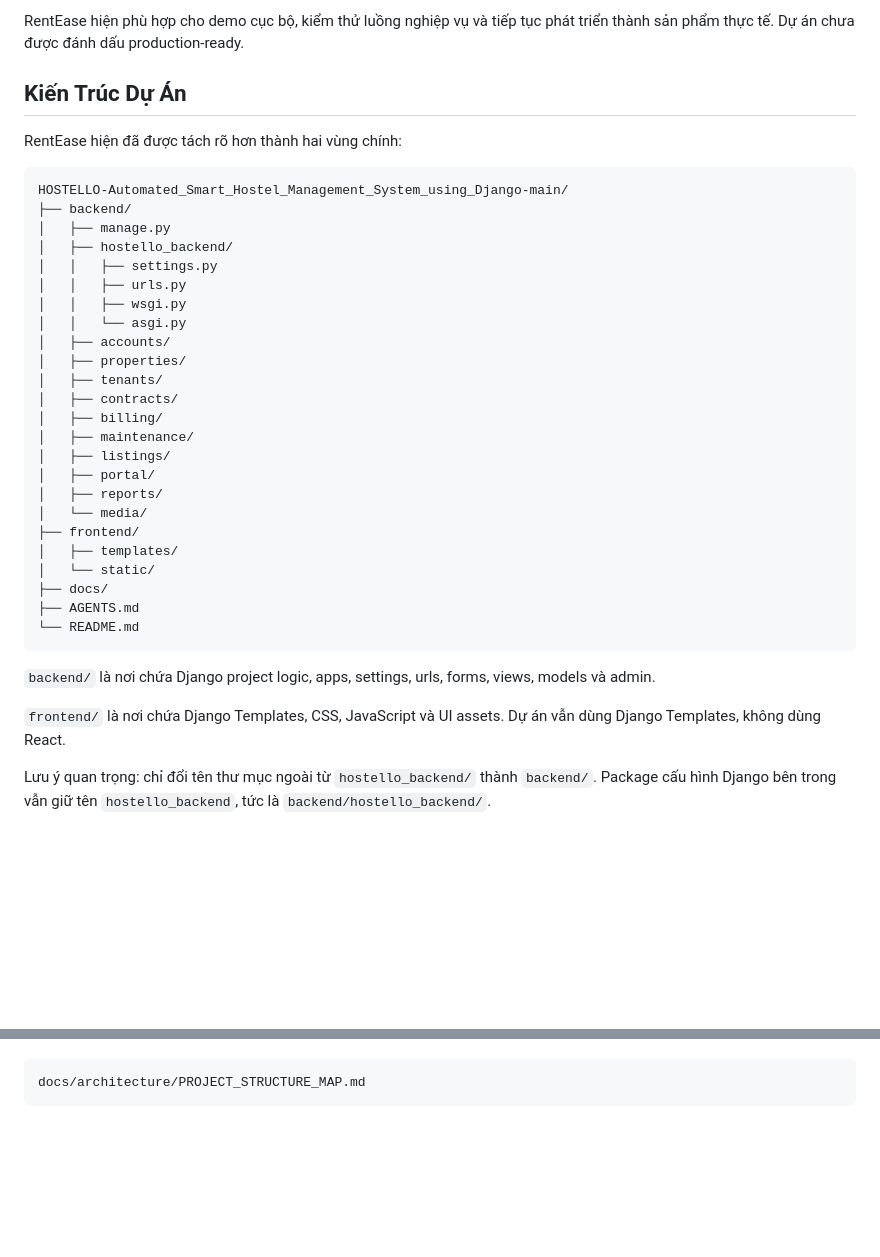
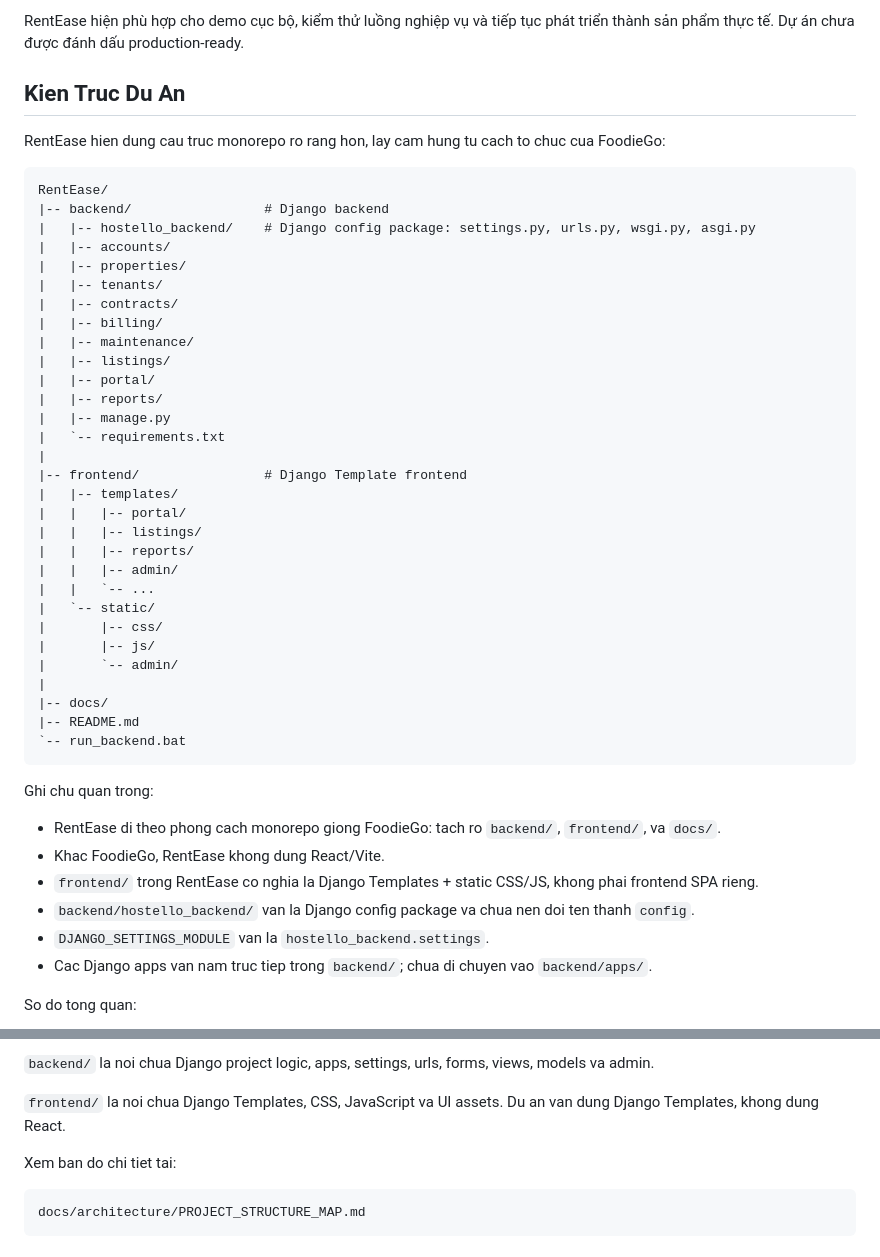
Before and after one commit to HoangNam2464/rentease-smart-hostel-management, a Markdown page: README.md, 2 parts joined by grey strips. Drawn GitHub-style; blank space fills up the shorter version.

Commit message:
Document FoodieGo-style project structure

````diff
--- a/README.md
+++ b/README.md
@@ -4,40 +4,51 @@ RentEase là hệ thống quản lý nhà trọ/phòng trọ được phát tri
 
 RentEase hiện phù hợp cho demo cục bộ, kiểm thử luồng nghiệp vụ và tiếp tục phát triển thành sản phẩm thực tế. Dự án chưa được đánh dấu production-ready.
 
-## Kiến Trúc Dự Án
+## Kien Truc Du An
 
-RentEase hiện đã được tách rõ hơn thành hai vùng chính:
+RentEase hien dung cau truc monorepo ro rang hon, lay cam hung tu cach to chuc cua FoodieGo:
 
 ```text
-HOSTELLO-Automated_Smart_Hostel_Management_System_using_Django-main/
-├── backend/
-│   ├── manage.py
-│   ├── hostello_backend/
-│   │   ├── settings.py
-│   │   ├── urls.py
-│   │   ├── wsgi.py
-│   │   └── asgi.py
-│   ├── accounts/
-│   ├── properties/
-│   ├── tenants/
-│   ├── contracts/
-│   ├── billing/
-│   ├── maintenance/
-│   ├── listings/
-│   ├── portal/
-│   ├── reports/
-│   └── media/
-├── frontend/
-│   ├── templates/
-│   └── static/
-├── docs/
-├── AGENTS.md
-└── README.md
+RentEase/
+|-- backend/                 # Django backend
+|   |-- hostello_backend/    # Django config package: settings.py, urls.py, wsgi.py, asgi.py
+|   |-- accounts/
+|   |-- properties/
+|   |-- tenants/
+|   |-- contracts/
+|   |-- billing/
+|   |-- maintenance/
+|   |-- listings/
+|   |-- portal/
+|   |-- reports/
+|   |-- manage.py
+|   `-- requirements.txt
+|
+|-- frontend/                # Django Template frontend
+|   |-- templates/
+|   |   |-- portal/
+|   |   |-- listings/
+|   |   |-- reports/
+|   |   |-- admin/
+|   |   `-- ...
+|   `-- static/
+|       |-- css/
+|       |-- js/
+|       `-- admin/
+|
+|-- docs/
+|-- README.md
+`-- run_backend.bat
 ```
 
-`backend/` là nơi chứa Django project logic, apps, settings, urls, forms, views, models và admin.
+Ghi chu quan trong:
 
-`frontend/` là nơi chứa Django Templates, CSS, JavaScript và UI assets. Dự án vẫn dùng Django Templates, không dùng React.
+- RentEase di theo phong cach monorepo giong FoodieGo: tach ro `backend/`, `frontend/`, va `docs/`.
+- Khac FoodieGo, RentEase khong dung React/Vite.
+- `frontend/` trong RentEase co nghia la Django Templates + static CSS/JS, khong phai frontend SPA rieng.
+- `backend/hostello_backend/` van la Django config package va chua nen doi ten thanh `config`.
+- `DJANGO_SETTINGS_MODULE` van la `hostello_backend.settings`.
+- Cac Django apps van nam truc tiep trong `backend/`; chua di chuyen vao `backend/apps/`.
 
-Lưu ý quan trọng: chỉ đổi tên thư mục ngoài từ `hostello_backend/` thành `backend/`. Package cấu hình Django bên trong vẫn giữ tên `hostello_backend`, tức là `backend/hostello_backend/`.
+So do tong quan:
 
@@ -45,3 +87,8 @@ Xem bản đồ chi tiết tại:
+`backend/` la noi chua Django project logic, apps, settings, urls, forms, views, models va admin.
+
+`frontend/` la noi chua Django Templates, CSS, JavaScript va UI assets. Du an van dung Django Templates, khong dung React.
+
+Xem ban do chi tiet tai:
 
 ```text
 docs/architecture/PROJECT_STRUCTURE_MAP.md
````
Also changed, not shown: other parts of README.md (+32 -1 lines), docs/architecture/FOODIEGO_STRUCTURE_REFERENCE.md (added, +173 -0 lines), docs/architecture/PROJECT_STRUCTURE_MAP.md (+22 -0 lines).
